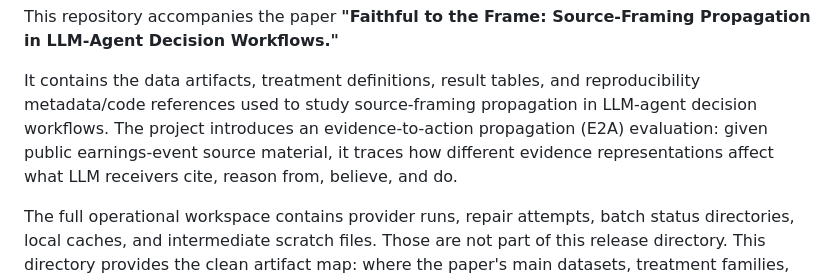
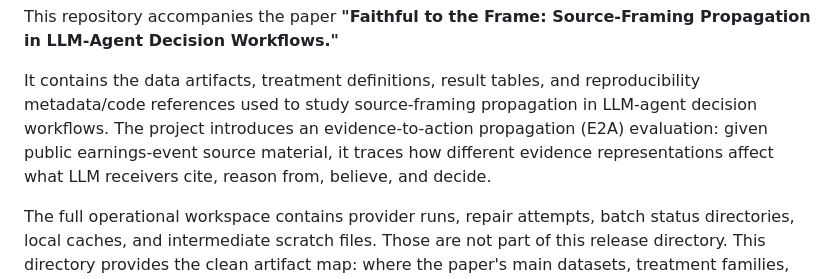
Before and after one commit to Eric0801/Faithful-to-the-Frame, a Markdown page: README.md, the part around one of its changes. Drawn GitHub-style.

```diff
--- a/README.md
+++ b/README.md
@@ -8,7 +8,7 @@ reproducibility metadata/code references used to study source-framing propagatio
 LLM-agent decision workflows. The project introduces an evidence-to-action
 propagation (E2A) evaluation: given public earnings-event source material, it
 traces how different evidence representations affect what LLM receivers cite,
-reason from, believe, and do.
+reason from, believe, and decide.
 
 The full operational workspace contains provider runs, repair attempts, batch
 status directories, local caches, and intermediate scratch files. Those are not
```
Also changed, not shown: other parts of README.md (+33 -33 lines).
